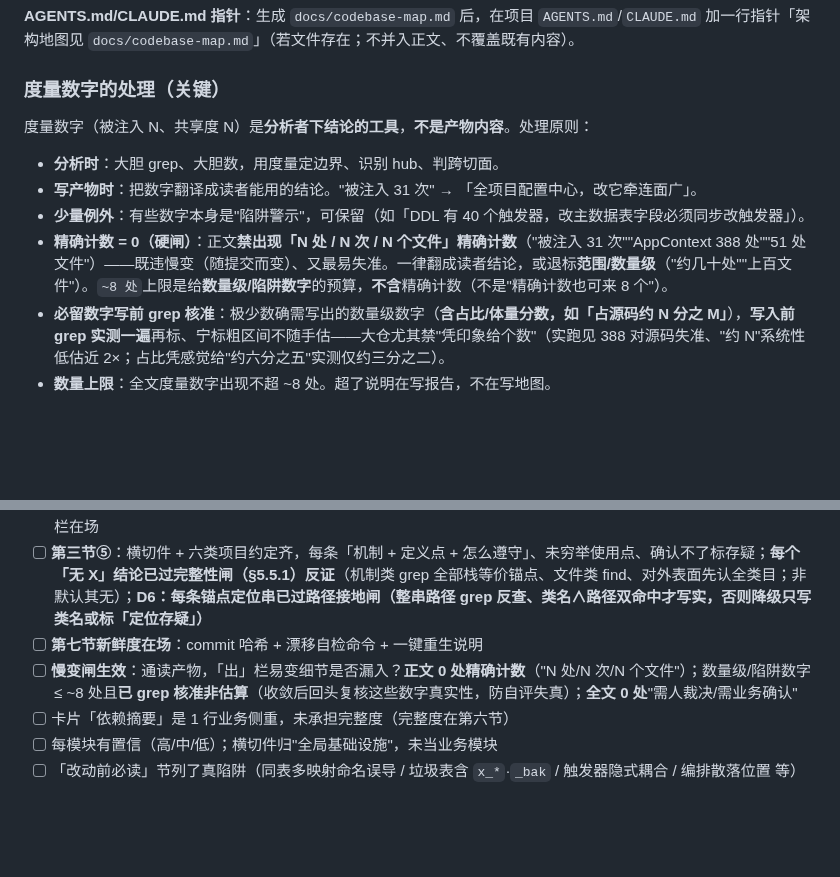
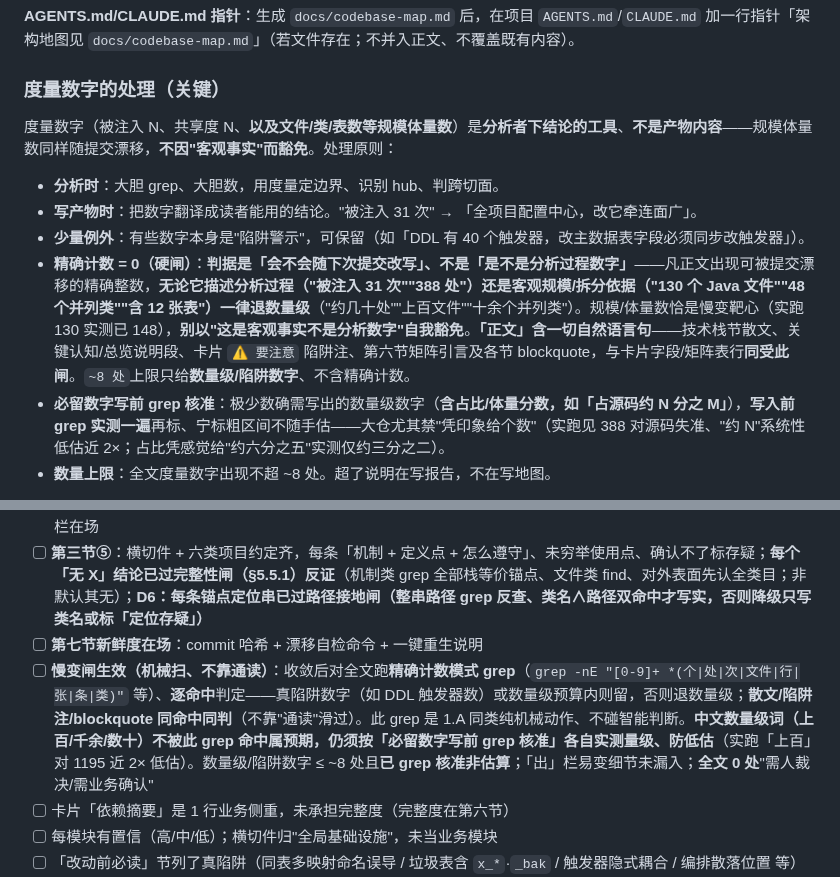
Before and after one commit to LljForge/skill-forge, a Markdown page: skills/codebase-exploration/SKILL.md, 2 parts joined by grey strips. Drawn GitHub-style; blank space fills up the shorter version.

```diff
--- a/skills/codebase-exploration/SKILL.md
+++ b/skills/codebase-exploration/SKILL.md
@@ -340,12 +340,12 @@ description: 探索陌生项目、建立全局结构认知的跨栈工具，产
 
 ### 度量数字的处理（关键）
 
-度量数字（被注入 N、共享度 N）是**分析者下结论的工具**，**不是产物内容**。处理原则：
+度量数字（被注入 N、共享度 N、**以及文件/类/表数等规模体量数**）是**分析者下结论的工具**、**不是产物内容**——规模体量数同样随提交漂移，**不因"客观事实"而豁免**。处理原则：
 
 - **分析时**：大胆 grep、大胆数，用度量定边界、识别 hub、判跨切面。
 - **写产物时**：把数字翻译成读者能用的结论。"被注入 31 次" → 「全项目配置中心，改它牵连面广」。
 - **少量例外**：有些数字本身是"陷阱警示"，可保留（如「DDL 有 40 个触发器，改主数据表字段必须同步改触发器」）。
-- **精确计数 = 0（硬闸）**：正文**禁出现「N 处 / N 次 / N 个文件」精确计数**（"被注入 31 次""AppContext 388 处""51 处文件"）——既违慢变（随提交而变）、又最易失准。一律翻成读者结论，或退标**范围/数量级**（"约几十处""上百文件"）。`~8 处`上限是给**数量级/陷阱数字**的预算，**不含**精确计数（不是"精确计数也可来 8 个"）。
+- **精确计数 = 0（硬闸）**：**判据是「会不会随下次提交改写」、不是「是不是分析过程数字」**——凡正文出现可被提交漂移的精确整数，**无论它描述分析过程（"被注入 31 次""388 处"）还是客观规模/拆分依据（"130 个 Java 文件""48 个并列类""含 12 张表"）一律退数量级**（"约几十处""上百文件""十余个并列类"）。规模/体量数恰是慢变靶心（实跑 130 实测已 148），**别以"这是客观事实不是分析数字"自我豁免**。**「正文」含一切自然语言句**——技术栈节散文、关键认知/总览说明段、卡片 `⚠️ 要注意` 陷阱注、第六节矩阵引言及各节 blockquote，与卡片字段/矩阵表行**同受此闸**。`~8 处`上限只给**数量级/陷阱数字**、不含精确计数。
 - **必留数字写前 grep 核准**：极少数确需写出的数量级数字（**含占比/体量分数，如「占源码约 N 分之 M」**），**写入前 grep 实测一遍**再标、宁标粗区间不随手估——大仓尤其禁"凭印象给个数"（实跑见 388 对源码失准、"约 N"系统性低估近 2×；占比凭感觉给"约六分之五"实测仅约三分之二）。
 - **数量上限**：全文度量数字出现不超 ~8 处。超了说明在写报告，不在写地图。
 
@@ -361,7 +361,7 @@ description: 探索陌生项目、建立全局结构认知的跨栈工具，产
 - [ ] **第五节拓扑序从第六节派生**：拓扑顺序与依赖矩阵无矛盾（基础设施在前、底层 < 编排 < 顶层）；三态图例 + hub 护栏在场
 - [ ] **第三节⑤**：横切件 + 六类项目约定齐，每条「机制 + 定义点 + 怎么遵守」、未穷举使用点、确认不了标存疑；**每个「无 X」结论已过完整性闸（§5.5.1）反证**（机制类 grep 全部栈等价锚点、文件类 find、对外表面先认全类目；非默认其无）；**D6：每条锚点定位串已过路径接地闸（整串路径 grep 反查、类名∧路径双命中才写实，否则降级只写类名或标「定位存疑」）**
 - [ ] **第七节新鲜度在场**：commit 哈希 + 漂移自检命令 + 一键重生说明
-- [ ] **慢变闸生效**：通读产物，「出」栏易变细节是否漏入？**正文 0 处精确计数**（"N 处/N 次/N 个文件"）；数量级/陷阱数字 ≤ ~8 处且**已 grep 核准非估算**（收敛后回头复核这些数字真实性，防自评失真）；**全文 0 处**"需人裁决/需业务确认"
+- [ ] **慢变闸生效（机械扫、不靠通读）**：收敛后对全文跑**精确计数模式 grep**（`grep -nE "[0-9]+ *(个|处|次|文件|行|张|条|类)"` 等）、**逐命中**判定——真陷阱数字（如 DDL 触发器数）或数量级预算内则留，否则退数量级；**散文/陷阱注/blockquote 同命中同判**（不靠"通读"滑过）。此 grep 是 1.A 同类纯机械动作、不碰智能判断。**中文数量级词（上百/千余/数十）不被此 grep 命中属预期，仍须按「必留数字写前 grep 核准」各自实测量级、防低估**（实跑「上百」对 1195 近 2× 低估）。数量级/陷阱数字 ≤ ~8 处且**已 grep 核准非估算**；「出」栏易变细节未漏入；**全文 0 处**"需人裁决/需业务确认"
 - [ ] 卡片「依赖摘要」是 1 行业务侧重，未承担完整度（完整度在第六节）
 - [ ] 每模块有置信（高/中/低）；横切件归"全局基础设施"，未当业务模块
 - [ ] 「改动前必读」节列了真陷阱（同表多映射命名误导 / 垃圾表含 `x_*`·`_bak` / 触发器隐式耦合 / 编排散落位置 等）
```
Also changed, not shown: skills/codebase-exploration/CHANGELOG.md (+35 -0 lines).
